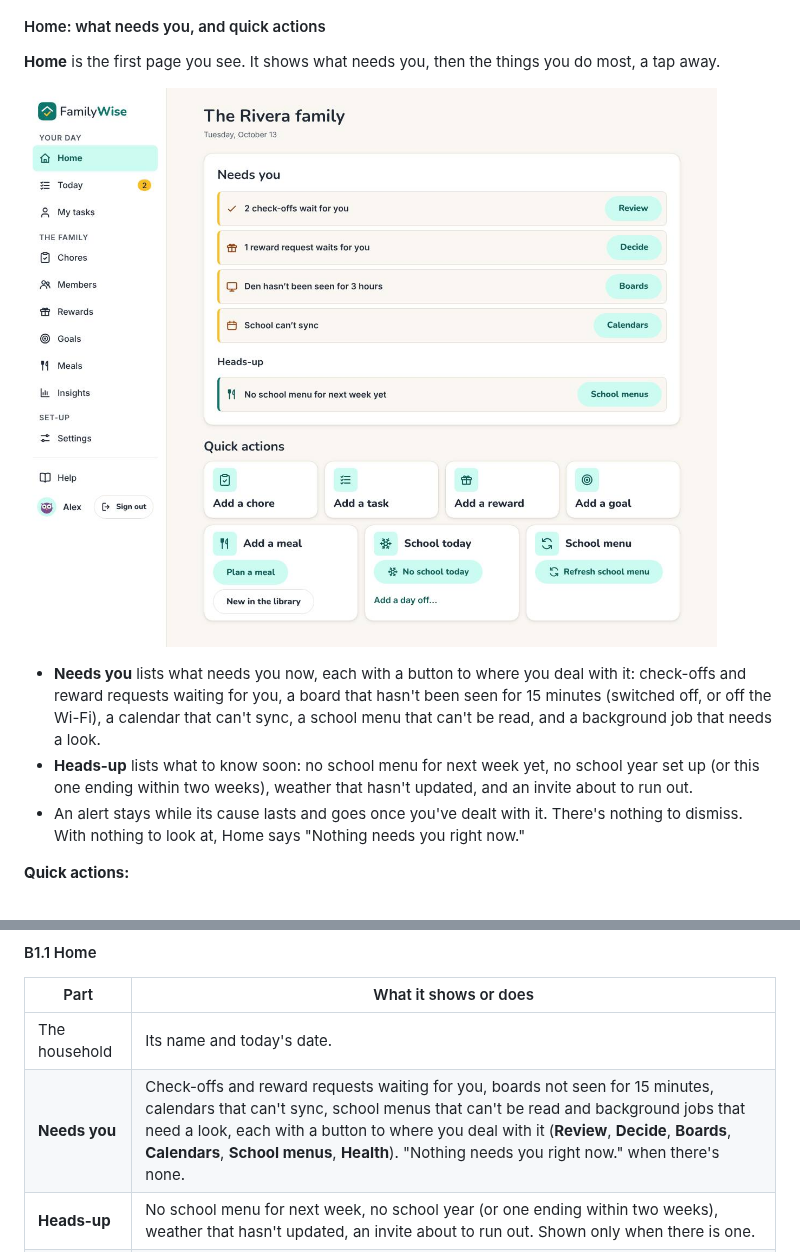
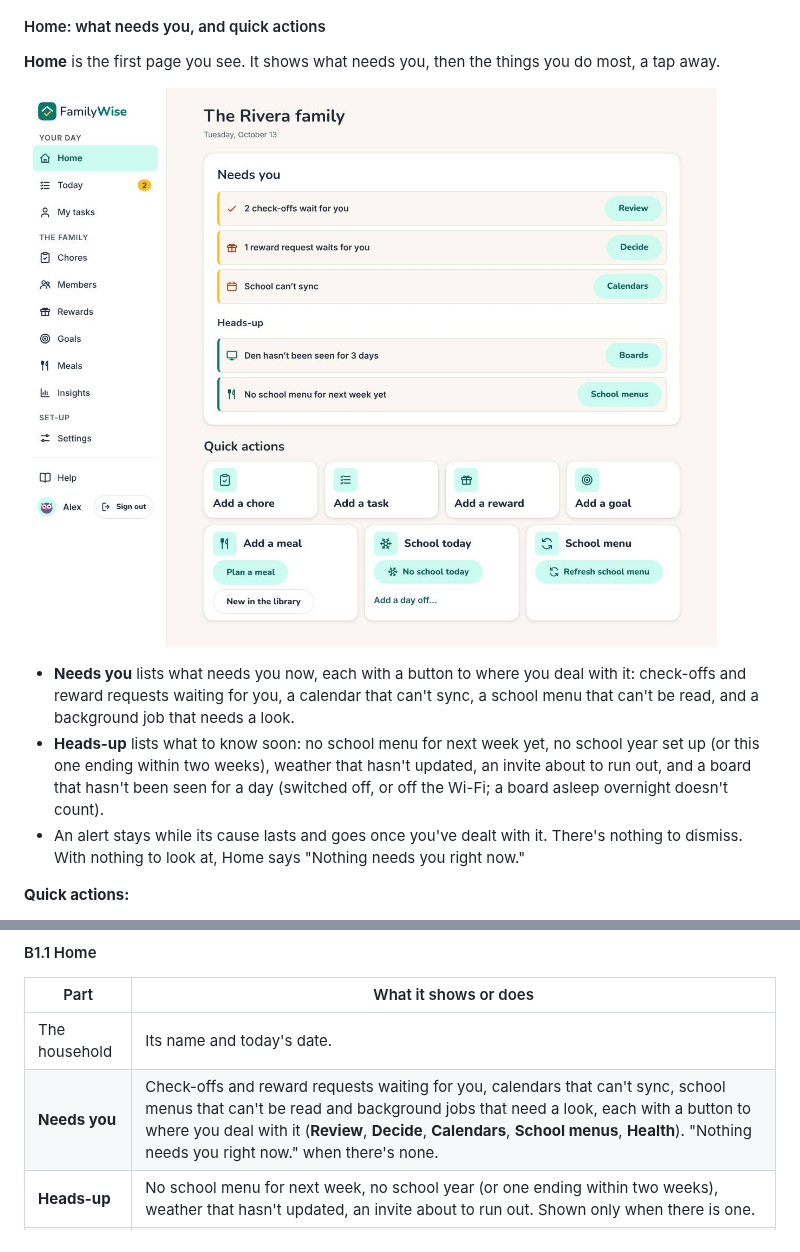
Before and after one commit to mronan83/Family-Hub, a Markdown page: docs/07-user-guide.md, 2 parts joined by grey strips. Rendered like a GitHub page; pictures changed too: docs/guide/img/admin-home-laptop.jpg.

```diff
--- a/docs/07-user-guide.md
+++ b/docs/07-user-guide.md
@@ -171,10 +171,10 @@ The board shows the family's day at once. From then on it keeps itself signed in
 
 **Home** is the first page you see. It shows what needs you, then the things you do most, a tap away.
 
-![Home on a laptop: Needs you lists 2 check-offs wait for you (Review), 1 reward request waits for you (Decide), Den hasn't been seen for 3 hours (Boards) and School can't sync (Calendars); Heads-up says No school menu for next week yet (School menus). Below, Quick actions: Add a chore, Add a task, Add a reward and Add a goal, then Add a meal (Plan a meal, New in the library), School today (No school today, Add a day off…) and School menu (Refresh school menu).](guide/img/admin-home-laptop.jpg "Home, on a laptop")
-
-- **Needs you** lists what needs you now, each with a button to where you deal with it: check-offs and reward requests waiting for you, a board that hasn't been seen for 15 minutes (switched off, or off the Wi-Fi), a calendar that can't sync, a school menu that can't be read, and a background job that needs a look.
-- **Heads-up** lists what to know soon: no school menu for next week yet, no school year set up (or this one ending within two weeks), weather that hasn't updated, and an invite about to run out.
+![Home on a laptop: Needs you lists 2 check-offs wait for you (Review), 1 reward request waits for you (Decide), and School can't sync (Calendars); Heads-up says Den hasn't been seen for 3 days (Boards) and No school menu for next week yet (School menus). Below, Quick actions: Add a chore, Add a task, Add a reward and Add a goal, then Add a meal (Plan a meal, New in the library), School today (No school today, Add a day off…) and School menu (Refresh school menu).](guide/img/admin-home-laptop.jpg "Home, on a laptop")
+
+- **Needs you** lists what needs you now, each with a button to where you deal with it: check-offs and reward requests waiting for you, a calendar that can't sync, a school menu that can't be read, and a background job that needs a look.
+- **Heads-up** lists what to know soon: no school menu for next week yet, no school year set up (or this one ending within two weeks), weather that hasn't updated, an invite about to run out, and a board that hasn't been seen for a day (switched off, or off the Wi-Fi; a board asleep overnight doesn't count).
 - An alert stays while its cause lasts and goes once you've dealt with it. There's nothing to dismiss. With nothing to look at, Home says "Nothing needs you right now."
 
 **Quick actions:**
@@ -906,7 +906,7 @@ The admin app is for parents, on a phone or a laptop. On a laptop its menu is do
 | Part | What it shows or does |
 |---|---|
 | The household | Its name and today's date. |
-| **Needs you** | Check-offs and reward requests waiting for you, boards not seen for 15 minutes, calendars that can't sync, school menus that can't be read and background jobs that need a look, each with a button to where you deal with it (**Review**, **Decide**, **Boards**, **Calendars**, **School menus**, **Health**). "Nothing needs you right now." when there's none. |
+| **Needs you** | Check-offs and reward requests waiting for you, calendars that can't sync, school menus that can't be read and background jobs that need a look, each with a button to where you deal with it (**Review**, **Decide**, **Calendars**, **School menus**, **Health**). "Nothing needs you right now." when there's none. |
 | **Heads-up** | No school menu for next week, no school year (or one ending within two weeks), weather that hasn't updated, an invite about to run out. Shown only when there is one. |
 | **Quick actions** | **Add a chore**, **Add a task**, **Add a reward**, **Add a goal**. **Add a meal**: **Plan a meal**, **New in the library**. **School today**: **No school today** (then "No school today: Snow day" and **Undo**), or "No school today: the weekend" or the day off's name; **Add a day off…** opens **Name**, **Kind**, **From**, **To (optional)** and **Add day off**. **School menu**: **Refresh school menu**, or **Set up school menus** when there's no feed. |
 
```
Also changed, not shown: docs/03-user-stories.md (+1 -1 lines), 4 other files.
